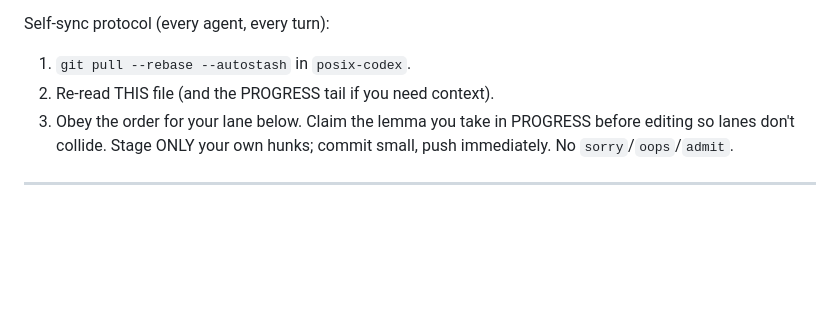
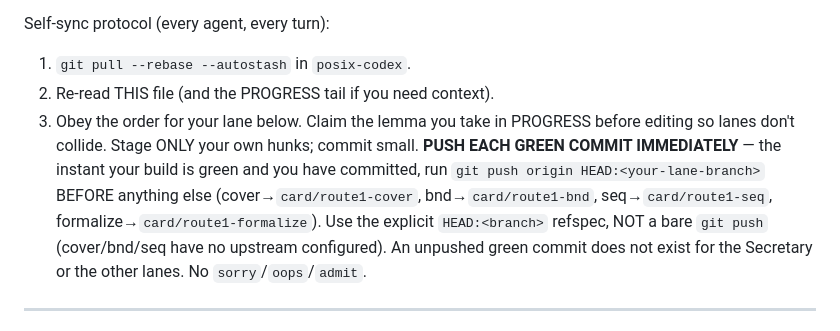
Before and after one commit to hellotommmy/posix, a Markdown page: STEER.md, the part around the change. Drawn GitHub-style; blank space fills up the shorter version.

Commit message:
push-discipline: hard PUSH-EACH-GREEN-COMMIT rule into STEER self-sync + AGENTS digest (explicit HEAD:<lane-branch> refspec; cover/bnd/seq have no upstream)

```diff
--- a/STEER.md
+++ b/STEER.md
@@ -10,8 +10,13 @@ Self-sync protocol (every agent, every turn):
 1. `git pull --rebase --autostash` in `posix-codex`.
 2. Re-read THIS file (and the PROGRESS tail if you need context).
 3. Obey the order for your lane below. Claim the lemma you take in PROGRESS
-   before editing so lanes don't collide. Stage ONLY your own hunks; commit small,
-   push immediately. No `sorry`/`oops`/`admit`.
+   before editing so lanes don't collide. Stage ONLY your own hunks; commit small.
+   **PUSH EACH GREEN COMMIT IMMEDIATELY** — the instant your build is green and you
+   have committed, run `git push origin HEAD:<your-lane-branch>` BEFORE anything else
+   (cover→`card/route1-cover`, bnd→`card/route1-bnd`, seq→`card/route1-seq`,
+   formalize→`card/route1-formalize`). Use the explicit `HEAD:<branch>` refspec, NOT
+   a bare `git push` (cover/bnd/seq have no upstream configured). An unpushed green
+   commit does not exist for the Secretary or the other lanes. No `sorry`/`oops`/`admit`.
 
 ---
 
```
Also changed, not shown: AGENTS.md (+4 -1 lines).
